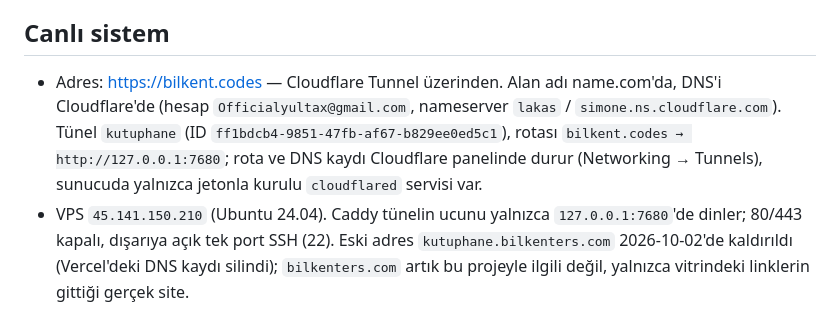
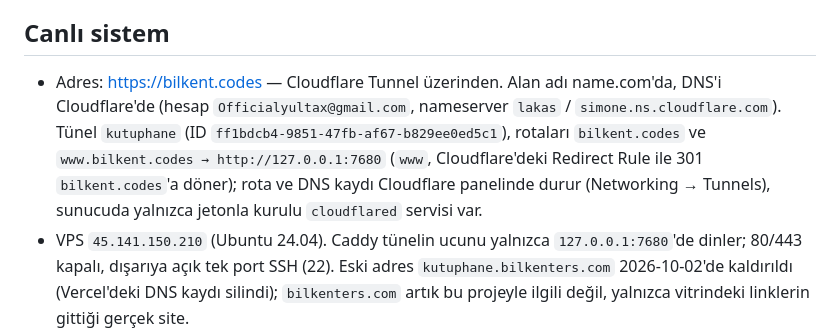
Before and after one commit to Yultax/uzaktan-kontrol, a Markdown page: CLAUDE.md, the part around the change. GitHub-like rendering.

Commit message:
Note the www route and redirect in CLAUDE.md
Co-Authored-By: Claude Opus 5.5 <noreply@anthropic.com>

```diff
--- a/CLAUDE.md
+++ b/CLAUDE.md
@@ -4,7 +4,7 @@ VDS'e tarayıcıdan terminal erişimi. Dışarıdan bilkenters'ın "Kütüphane"
 
 ## Canlı sistem
 
-- Adres: https://bilkent.codes — Cloudflare Tunnel üzerinden. Alan adı name.com'da, DNS'i Cloudflare'de (hesap `Officialyultax@gmail.com`, nameserver `lakas` / `simone.ns.cloudflare.com`). Tünel `kutuphane` (ID `ff1bdcb4-9851-47fb-af67-b829ee0ed5c1`), rotası `bilkent.codes → http://127.0.0.1:7680`; rota ve DNS kaydı Cloudflare panelinde durur (Networking → Tunnels), sunucuda yalnızca jetonla kurulu `cloudflared` servisi var.
+- Adres: https://bilkent.codes — Cloudflare Tunnel üzerinden. Alan adı name.com'da, DNS'i Cloudflare'de (hesap `Officialyultax@gmail.com`, nameserver `lakas` / `simone.ns.cloudflare.com`). Tünel `kutuphane` (ID `ff1bdcb4-9851-47fb-af67-b829ee0ed5c1`), rotaları `bilkent.codes` ve `www.bilkent.codes → http://127.0.0.1:7680` (`www`, Cloudflare'deki Redirect Rule ile 301 `bilkent.codes`'a döner); rota ve DNS kaydı Cloudflare panelinde durur (Networking → Tunnels), sunucuda yalnızca jetonla kurulu `cloudflared` servisi var.
 - VPS `45.141.150.210` (Ubuntu 24.04). Caddy tünelin ucunu yalnızca `127.0.0.1:7680`'de dinler; 80/443 kapalı, dışarıya açık tek port SSH (22). Eski adres `kutuphane.bilkenters.com` 2026-10-02'de kaldırıldı (Vercel'deki DNS kaydı silindi); `bilkenters.com` artık bu projeyle ilgili değil, yalnızca vitrindeki linklerin gittiği gerçek site.
 - Tünelde Caddy'ye her istek `127.0.0.1`'den gelir: gerçek istemci IP'si `CF-Connecting-IP`'den okunur (Caddyfile'da `trusted_proxies` + `client_ip_headers`) ve API'ye `X-Forwarded-For` olarak verilir. fail2ban tünel trafiğini banlayamaz; giriş denemelerini API'nin sınırı ve Cloudflare tutar.
 - Kurulum `kurulum.sh` ile yapılır; betik dosyaları GitHub'daki `main`'in son commit'inden çeker.
```
